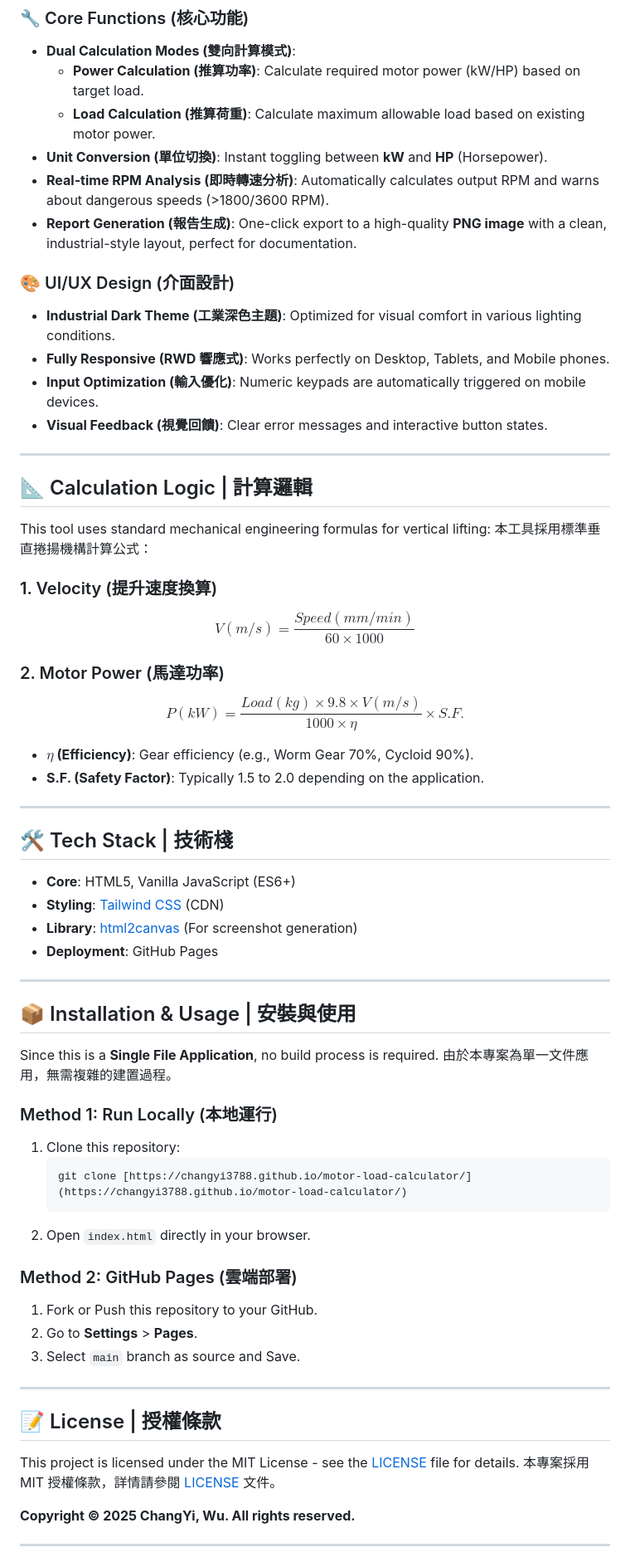
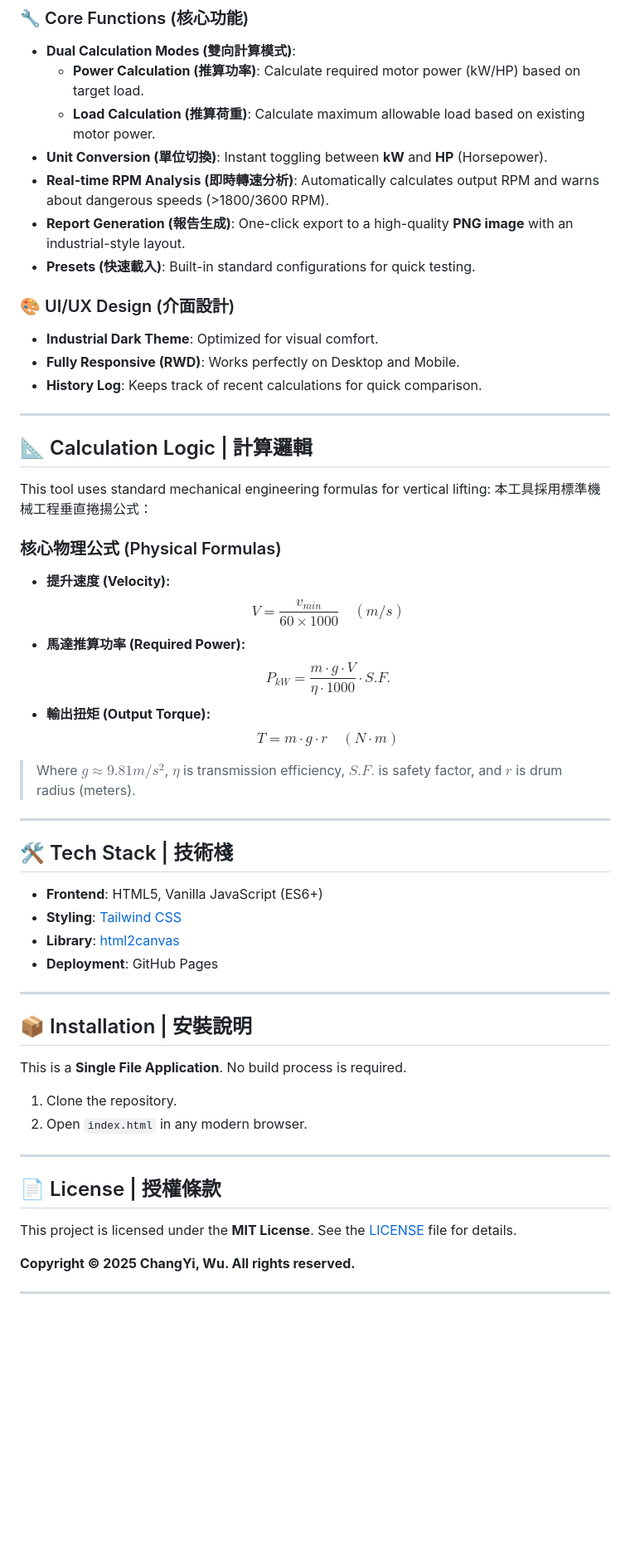
Before and after one commit to ChangYi3788/motor-load-calculator, a Markdown page: README.md, the part around one of its changes. Shown at 83% size. Drawn GitHub-style; blank space fills up the shorter version.

````diff
--- a/README.md
+++ b/README.md
@@ -32,64 +32,54 @@
     * **Load Calculation (推算荷重)**: Calculate maximum allowable load based on existing motor power.
 * **Unit Conversion (單位切換)**: Instant toggling between **kW** and **HP** (Horsepower).
 * **Real-time RPM Analysis (即時轉速分析)**: Automatically calculates output RPM and warns about dangerous speeds (>1800/3600 RPM).
-* **Report Generation (報告生成)**: One-click export to a high-quality **PNG image** with a clean, industrial-style layout, perfect for documentation.
+* **Report Generation (報告生成)**: One-click export to a high-quality **PNG image** with an industrial-style layout.
+* **Presets (快速載入)**: Built-in standard configurations for quick testing.
 
 ### 🎨 UI/UX Design (介面設計)
-* **Industrial Dark Theme (工業深色主題)**: Optimized for visual comfort in various lighting conditions.
-* **Fully Responsive (RWD 響應式)**: Works perfectly on Desktop, Tablets, and Mobile phones.
-* **Input Optimization (輸入優化)**: Numeric keypads are automatically triggered on mobile devices.
-* **Visual Feedback (視覺回饋)**: Clear error messages and interactive button states.
+* **Industrial Dark Theme**: Optimized for visual comfort.
+* **Fully Responsive (RWD)**: Works perfectly on Desktop and Mobile.
+* **History Log**: Keeps track of recent calculations for quick comparison.
 
 ---
 
 ## 📐 Calculation Logic | 計算邏輯
 
 This tool uses standard mechanical engineering formulas for vertical lifting:
-本工具採用標準垂直捲揚機構計算公式：
+本工具採用標準機械工程垂直捲揚公式：
 
-### 1. Velocity (提升速度換算)
-$$V (m/s) = \frac{Speed (mm/min)}{60 \times 1000}$$
+### 核心物理公式 (Physical Formulas)
 
-### 2. Motor Power (馬達功率)
-$$P (kW) = \frac{Load (kg) \times 9.8 \times V (m/s)}{1000 \times \eta} \times S.F.$$
+* **提升速度 (Velocity):**
+    $$V = \frac{v_{min}}{60 \times 1000} \quad (m/s)$$
+* **馬達推算功率 (Required Power):**
+    $$P_{kW} = \frac{m \cdot g \cdot V}{\eta \cdot 1000} \cdot S.F.$$
+* **輸出扭矩 (Output Torque):**
+    $$T = m \cdot g \cdot r \quad (N\cdot m)$$
 
-* **$\eta$ (Efficiency)**: Gear efficiency (e.g., Worm Gear 70%, Cycloid 90%).
-* **S.F. (Safety Factor)**: Typically 1.5 to 2.0 depending on the application.
+> Where $g \approx 9.81 m/s^2$, $\eta$ is transmission efficiency, $S.F.$ is safety factor, and $r$ is drum radius (meters).
 
 ---
 
 ## 🛠️ Tech Stack | 技術棧
 
-* **Core**: HTML5, Vanilla JavaScript (ES6+)
-* **Styling**: [Tailwind CSS](https://tailwindcss.com/) (CDN)
-* **Library**: [html2canvas](https://html2canvas.hertzen.com/) (For screenshot generation)
+* **Frontend**: HTML5, Vanilla JavaScript (ES6+)
+* **Styling**: [Tailwind CSS](https://tailwindcss.com/)
+* **Library**: [html2canvas](https://html2canvas.hertzen.com/)
 * **Deployment**: GitHub Pages
 
 ---
 
-## 📦 Installation & Usage | 安裝與使用
+## 📦 Installation | 安裝說明
 
-Since this is a **Single File Application**, no build process is required.
-由於本專案為單一文件應用，無需複雜的建置過程。
-
-### Method 1: Run Locally (本地運行)
-1.  Clone this repository:
-    ```bash
-    git clone [https://changyi3788.github.io/motor-load-calculator/](https://changyi3788.github.io/motor-load-calculator/)
-    ```
-2.  Open `index.html` directly in your browser.
-
-### Method 2: GitHub Pages (雲端部署)
-1.  Fork or Push this repository to your GitHub.
-2.  Go to **Settings** > **Pages**.
-3.  Select `main` branch as source and Save.
+This is a **Single File Application**. No build process is required.
+1. Clone the repository.
+2. Open `index.html` in any modern browser.
 
 ---
 
-## 📝 License | 授權條款
+## 📄 License | 授權條款
 
-This project is licensed under the MIT License - see the [LICENSE](LICENSE) file for details.
-本專案採用 MIT 授權條款，詳情請參閱 [LICENSE](LICENSE) 文件。
+This project is licensed under the **MIT License**. See the [LICENSE](LICENSE) file for details.
 
 **Copyright © 2025 ChangYi, Wu. All rights reserved.**
 
````
Also changed, not shown: other parts of README.md (+7 -9 lines).
